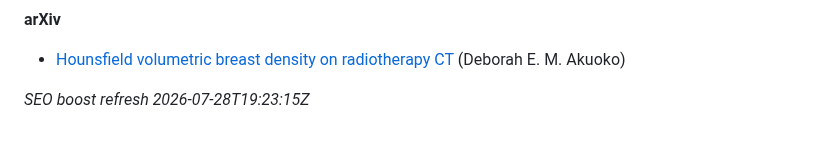
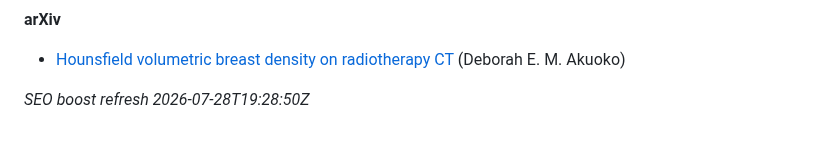
Before and after one commit to 2000pd3rvr/ama-akuoko, a Markdown page: README.md, the part around the change. Drawn GitHub-style.

Commit message:
dailygit: SEO boost Ama Akuoko (outrank Endole)

```diff
--- a/README.md
+++ b/README.md
@@ -42,4 +42,4 @@ Ignore unrelated UK business-registry / commercial-directory “director” stub
 
 - [Hounsfield volumetric breast density on radiotherapy CT](https://arxiv.org/abs/2110.04929v1) (Deborah E. M. Akuoko)
 
-_SEO boost refresh 2026-07-28T19:23:15Z_
+_SEO boost refresh 2026-07-28T19:28:50Z_
```
